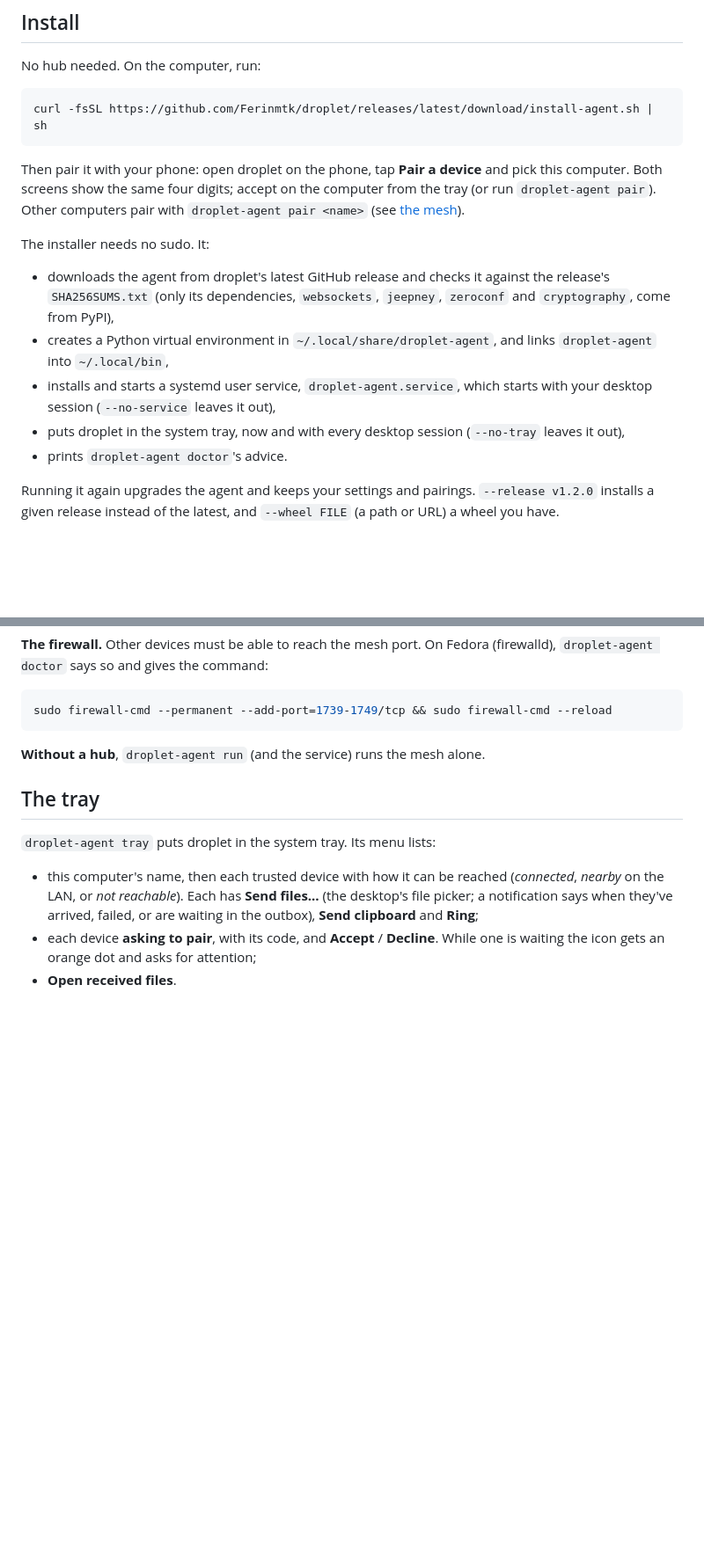
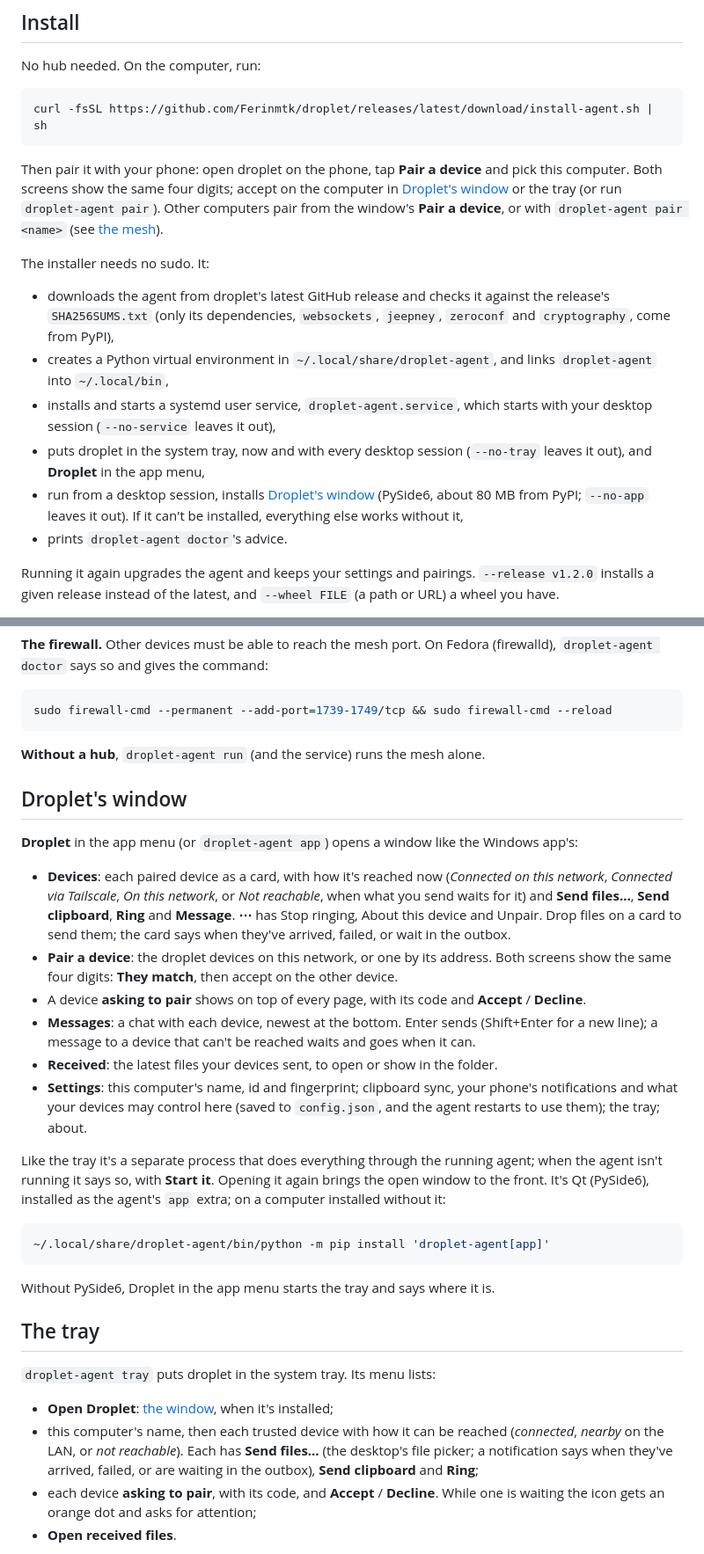
Before and after one commit to Ferinmtk/droplet, a Markdown page: agent/README.md, 2 parts joined by grey strips. Shown at 88% size. Rendered like a GitHub page; blank space fills up the shorter version.

Commit message:
Document Droplet's window

````diff
--- a/agent/README.md
+++ b/agent/README.md
@@ -22,8 +22,9 @@ curl -fsSL https://github.com/Ferinmtk/droplet/releases/latest/download/install-
 
 Then pair it with your phone: open droplet on the phone, tap **Pair a
 device** and pick this computer. Both screens show the same four digits;
-accept on the computer from the tray (or run `droplet-agent pair`). Other
-computers pair with `droplet-agent pair <name>` (see [the mesh](#the-mesh-talking-to-your-devices-directly)).
+accept on the computer in [Droplet's window](#droplets-window) or the tray
+(or run `droplet-agent pair`). Other computers pair from the window's
+**Pair a device**, or with `droplet-agent pair <name>` (see [the mesh](#the-mesh-talking-to-your-devices-directly)).
 
 The installer needs no sudo. It:
 
@@ -35,7 +36,10 @@ The installer needs no sudo. It:
 - installs and starts a systemd user service, `droplet-agent.service`, which
   starts with your desktop session (`--no-service` leaves it out),
 - puts droplet in the system tray, now and with every desktop session
-  (`--no-tray` leaves it out),
+  (`--no-tray` leaves it out), and **Droplet** in the app menu,
+- run from a desktop session, installs [Droplet's window](#droplets-window)
+  (PySide6, about 80 MB from PyPI; `--no-app` leaves it out). If it can't
+  be installed, everything else works without it,
 - prints `droplet-agent doctor`'s advice.
 
 Running it again upgrades the agent and keeps your settings and pairings.
@@ -187,10 +191,47 @@ sudo firewall-cmd --permanent --add-port=1739-1749/tcp && sudo firewall-cmd --re
 
 **Without a hub**, `droplet-agent run` (and the service) runs the mesh alone.
 
+## Droplet's window
+
+**Droplet** in the app menu (or `droplet-agent app`) opens a window like the
+Windows app's:
+
+- **Devices**: each paired device as a card, with how it's reached now
+  (*Connected on this network*, *Connected via Tailscale*, *On this network*,
+  or *Not reachable*, when what you send waits for it) and **Send files…**,
+  **Send clipboard**, **Ring** and **Message**. **⋯** has Stop ringing, About
+  this device and Unpair. Drop files on a card to send them; the card says
+  when they've arrived, failed, or wait in the outbox.
+- **Pair a device**: the droplet devices on this network, or one by its
+  address. Both screens show the same four digits: **They match**, then
+  accept on the other device.
+- A device **asking to pair** shows on top of every page, with its code and
+  **Accept** / **Decline**.
+- **Messages**: a chat with each device, newest at the bottom. Enter sends
+  (Shift+Enter for a new line); a message to a device that can't be reached
+  waits and goes when it can.
+- **Received**: the latest files your devices sent, to open or show in the
+  folder.
+- **Settings**: this computer's name, id and fingerprint; clipboard sync,
+  your phone's notifications and what your devices may control here (saved
+  to `config.json`, and the agent restarts to use them); the tray; about.
+
+Like the tray it's a separate process that does everything through the
+running agent; when the agent isn't running it says so, with **Start it**.
+Opening it again brings the open window to the front. It's Qt (PySide6),
+installed as the agent's `app` extra; on a computer installed without it:
+
+```sh
+~/.local/share/droplet-agent/bin/python -m pip install 'droplet-agent[app]'
+```
+
+Without PySide6, Droplet in the app menu starts the tray and says where it is.
+
 ## The tray
 
 `droplet-agent tray` puts droplet in the system tray. Its menu lists:
 
+- **Open Droplet**: [the window](#droplets-window), when it's installed;
 - this computer's name, then each trusted device with how it can be reached
   (*connected*, *nearby* on the LAN, or *not reachable*). Each has **Send
   files…** (the desktop's file picker; a notification says when they've
````
Also changed, not shown: other parts of agent/README.md (+7 -1 lines).
